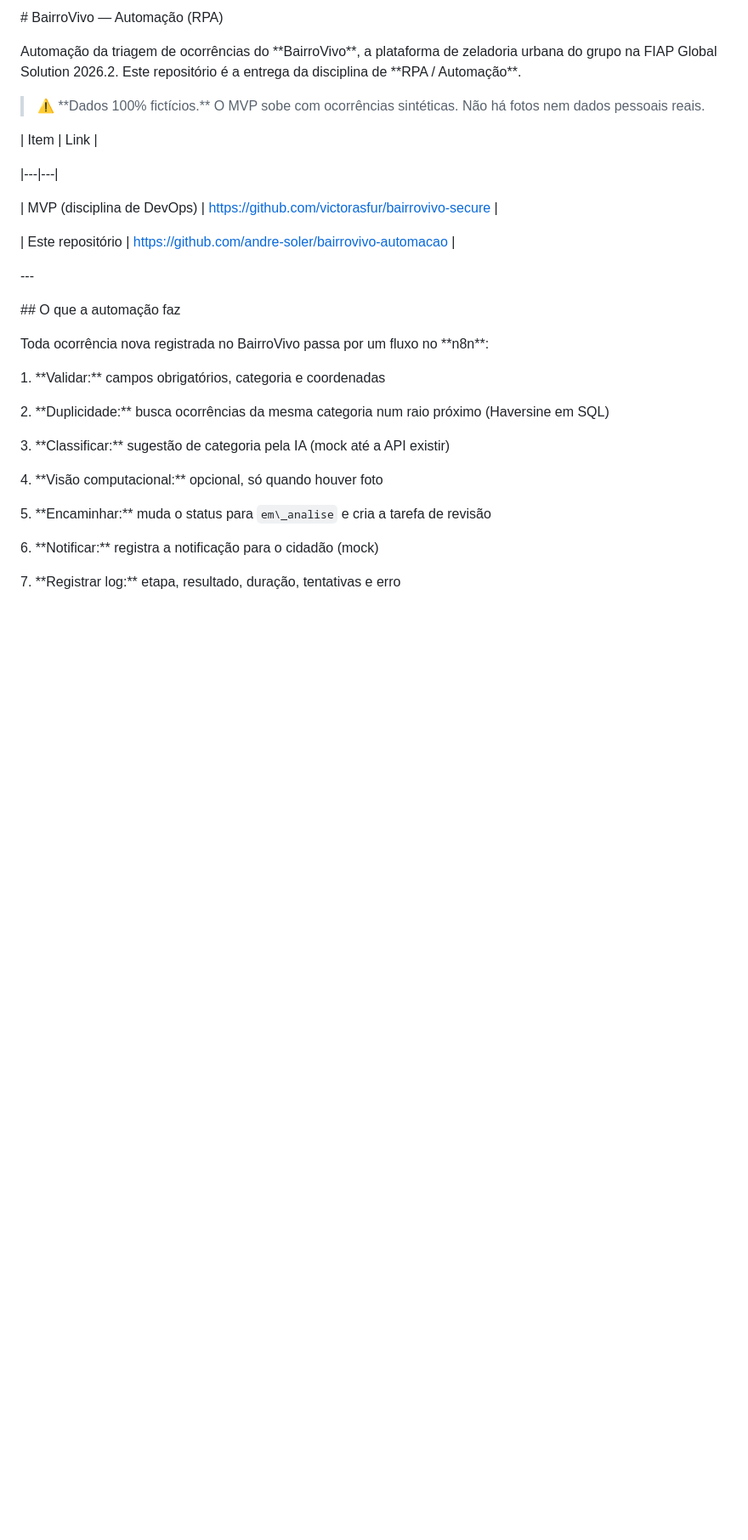
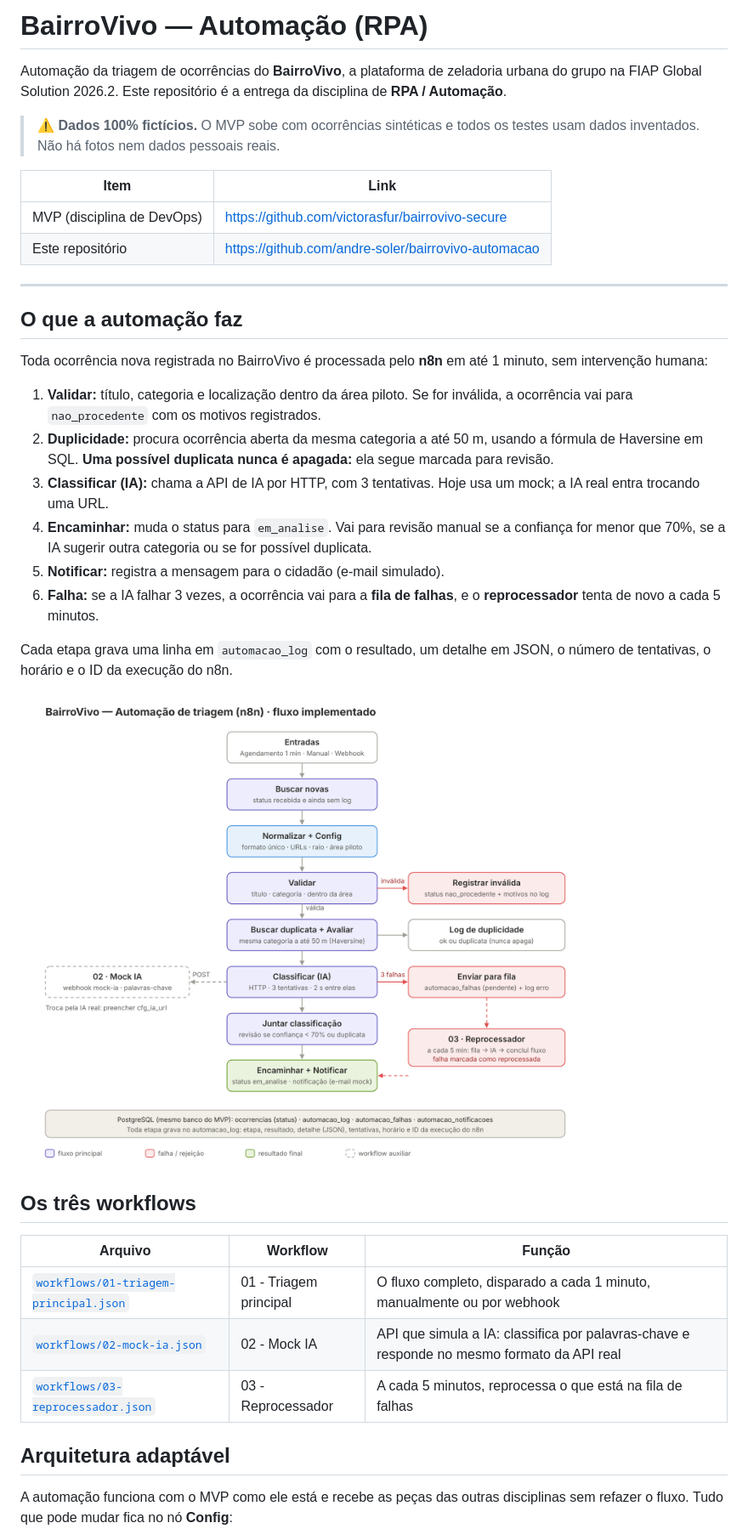
Before and after one commit to andre-soler/bairrovivo-automacao, a Markdown page: README.md, the part around one of its changes. Shown at 85% size. GitHub-like rendering; pictures changed too: docs/diagrama-automacao.png (added); blank space fills up the shorter version.

Commit message:
docs: README final, diagrama e evidencias dos 3 cenarios

```diff
--- a/README.md
+++ b/README.md
@@ -1,50 +1,40 @@
-\# BairroVivo — Automação (RPA)
+# BairroVivo — Automação (RPA)
 
+Automação da triagem de ocorrências do **BairroVivo**, a plataforma de zeladoria urbana do grupo na FIAP Global Solution 2026.2. Este repositório é a entrega da disciplina de **RPA / Automação**.
 
-
-Automação da triagem de ocorrências do \*\*BairroVivo\*\*, a plataforma de zeladoria urbana do grupo na FIAP Global Solution 2026.2. Este repositório é a entrega da disciplina de \*\*RPA / Automação\*\*.
-
-
-
-> ⚠️ \*\*Dados 100% fictícios.\*\* O MVP sobe com ocorrências sintéticas. Não há fotos nem dados pessoais reais.
-
-
+> ⚠️ **Dados 100% fictícios.** O MVP sobe com ocorrências sintéticas e todos os testes usam dados inventados. Não há fotos nem dados pessoais reais.
 
 | Item | Link |
-
 |---|---|
-
 | MVP (disciplina de DevOps) | https://github.com/victorasfur/bairrovivo-secure |
-
 | Este repositório | https://github.com/andre-soler/bairrovivo-automacao |
 
+---
 
+## O que a automação faz
 
-\---
+Toda ocorrência nova registrada no BairroVivo é processada pelo **n8n** em até 1 minuto, sem intervenção humana:
 
+1. **Validar:** título, categoria e localização dentro da área piloto. Se for inválida, a ocorrência vai para `nao_procedente` com os motivos registrados.
+2. **Duplicidade:** procura ocorrência aberta da mesma categoria a até 50 m, usando a fórmula de Haversine em SQL. **Uma possível duplicata nunca é apagada:** ela segue marcada para revisão.
+3. **Classificar (IA):** chama a API de IA por HTTP, com 3 tentativas. Hoje usa um mock; a IA real entra trocando uma URL.
+4. **Encaminhar:** muda o status para `em_analise`. Vai para revisão manual se a confiança for menor que 70%, se a IA sugerir outra categoria ou se for possível duplicata.
+5. **Notificar:** registra a mensagem para o cidadão (e-mail simulado).
+6. **Falha:** se a IA falhar 3 vezes, a ocorrência vai para a **fila de falhas**, e o **reprocessador** tenta de novo a cada 5 minutos.
 
+Cada etapa grava uma linha em `automacao_log` com o resultado, um detalhe em JSON, o número de tentativas, o horário e o ID da execução do n8n.
 
-\## O que a automação faz
+![Diagrama da automação](docs/diagrama-automacao.png)
 
+## Os três workflows
 
+| Arquivo | Workflow | Função |
+|---|---|---|
+| [`workflows/01-triagem-principal.json`](workflows/01-triagem-principal.json) | 01 - Triagem principal | O fluxo completo, disparado a cada 1 minuto, manualmente ou por webhook |
+| [`workflows/02-mock-ia.json`](workflows/02-mock-ia.json) | 02 - Mock IA | API que simula a IA: classifica por palavras-chave e responde no mesmo formato da API real |
+| [`workflows/03-reprocessador.json`](workflows/03-reprocessador.json) | 03 - Reprocessador | A cada 5 minutos, reprocessa o que está na fila de falhas |
 
-Toda ocorrência nova registrada no BairroVivo passa por um fluxo no \*\*n8n\*\*:
+## Arquitetura adaptável
 
+A automação funciona com o MVP como ele está e recebe as peças das outras disciplinas sem refazer o fluxo. Tudo que pode mudar fica no nó **Config**:
 
-
-1\. \*\*Validar:\*\* campos obrigatórios, categoria e coordenadas
-
-2\. \*\*Duplicidade:\*\* busca ocorrências da mesma categoria num raio próximo (Haversine em SQL)
-
-3\. \*\*Classificar:\*\* sugestão de categoria pela IA (mock até a API existir)
-
-4\. \*\*Visão computacional:\*\* opcional, só quando houver foto
-
-5\. \*\*Encaminhar:\*\* muda o status para `em\_analise` e cria a tarefa de revisão
-
-6\. \*\*Notificar:\*\* registra a notificação para o cidadão (mock)
-
-7\. \*\*Registrar log:\*\* etapa, resultado, duração, tentativas e erro
-
-
-
```
Also changed, not shown: other parts of README.md (+84 -143 lines), workflows/README.md (added, +180 -0 lines), 2 other files.
